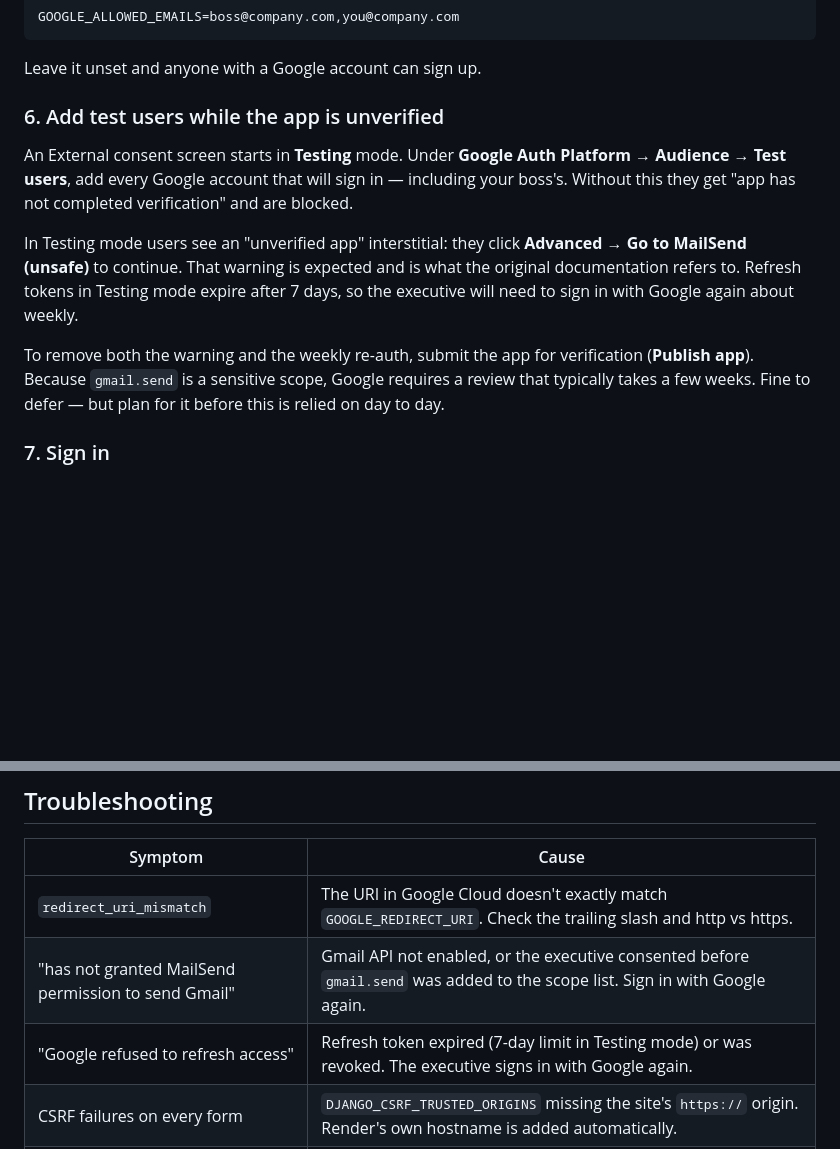
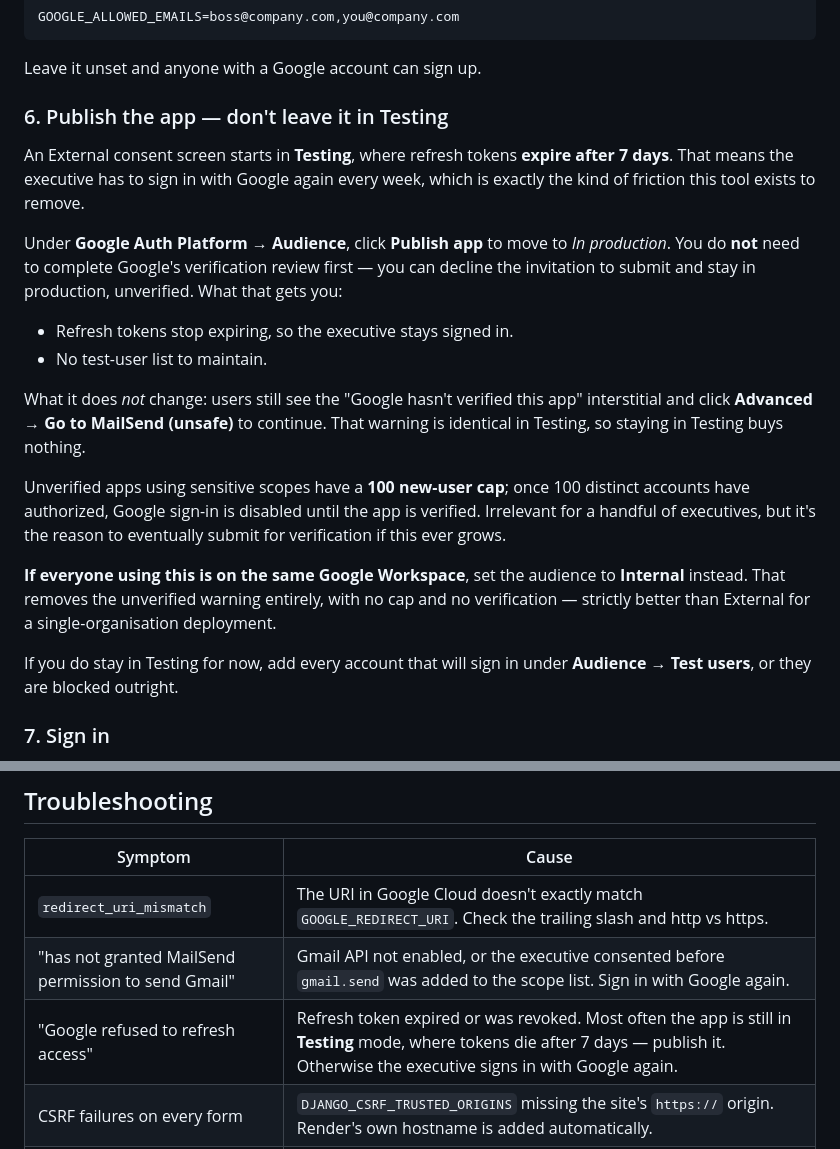
Before and after one commit to GeorgeDai333/MailSend, a Markdown page: README.md, 2 parts joined by grey strips. Drawn GitHub-style; blank space fills up the shorter version.

Commit message:
Recommend publishing the OAuth app instead of staying in Testing
Testing mode expires refresh tokens after 7 days, forcing the executive
to re-authenticate weekly. Publishing to production removes that and
does not require passing verification first — and the unverified-app
warning appears in both modes, so Testing buys nothing.

Also notes Internal audience as strictly better when everyone is on one
Workspace.

Co-Authored-By: Claude Opus 5 <noreply@anthropic.com>

```diff
--- a/README.md
+++ b/README.md
@@ -202,23 +202,37 @@ GOOGLE_ALLOWED_EMAILS=boss@company.com,you@company.com
 
 Leave it unset and anyone with a Google account can sign up.
 
-### 6. Add test users while the app is unverified
+### 6. Publish the app — don't leave it in Testing
 
-An External consent screen starts in **Testing** mode. Under
-**Google Auth Platform → Audience → Test users**, add every Google account that
-will sign in — including your boss's. Without this they get "app has not
-completed verification" and are blocked.
+An External consent screen starts in **Testing**, where refresh tokens
+**expire after 7 days**. That means the executive has to sign in with Google
+again every week, which is exactly the kind of friction this tool exists to
+remove.
 
-In Testing mode users see an "unverified app" interstitial: they click
-**Advanced → Go to MailSend (unsafe)** to continue. That warning is expected and
-is what the original documentation refers to. Refresh tokens in Testing mode
-expire after 7 days, so the executive will need to sign in with Google again
-about weekly.
+Under **Google Auth Platform → Audience**, click **Publish app** to move to
+*In production*. You do **not** need to complete Google's verification review
+first — you can decline the invitation to submit and stay in production,
+unverified. What that gets you:
 
-To remove both the warning and the weekly re-auth, submit the app for
-verification (**Publish app**). Because `gmail.send` is a sensitive scope,
-Google requires a review that typically takes a few weeks. Fine to defer — but
-plan for it before this is relied on day to day.
+- Refresh tokens stop expiring, so the executive stays signed in.
+- No test-user list to maintain.
+
+What it does *not* change: users still see the "Google hasn't verified this
+app" interstitial and click **Advanced → Go to MailSend (unsafe)** to continue.
+That warning is identical in Testing, so staying in Testing buys nothing.
+
+Unverified apps using sensitive scopes have a **100 new-user cap**; once 100
+distinct accounts have authorized, Google sign-in is disabled until the app is
+verified. Irrelevant for a handful of executives, but it's the reason to
+eventually submit for verification if this ever grows.
+
+**If everyone using this is on the same Google Workspace**, set the audience to
+**Internal** instead. That removes the unverified warning entirely, with no cap
+and no verification — strictly better than External for a single-organisation
+deployment.
+
+If you do stay in Testing for now, add every account that will sign in under
+**Audience → Test users**, or they are blocked outright.
 
 ### 7. Sign in
 
@@ -248,7 +262,7 @@ message.
 |---|---|
 | `redirect_uri_mismatch` | The URI in Google Cloud doesn't exactly match `GOOGLE_REDIRECT_URI`. Check the trailing slash and http vs https. |
 | "has not granted MailSend permission to send Gmail" | Gmail API not enabled, or the executive consented before `gmail.send` was added to the scope list. Sign in with Google again. |
-| "Google refused to refresh access" | Refresh token expired (7-day limit in Testing mode) or was revoked. The executive signs in with Google again. |
+| "Google refused to refresh access" | Refresh token expired or was revoked. Most often the app is still in **Testing** mode, where tokens die after 7 days — publish it. Otherwise the executive signs in with Google again. |
 | CSRF failures on every form | `DJANGO_CSRF_TRUSTED_ORIGINS` missing the site's `https://` origin. Render's own hostname is added automatically. |
 | Attachments vanished | Free-tier deploy wiped the disk. See the persistent disk note above. |
 
```
